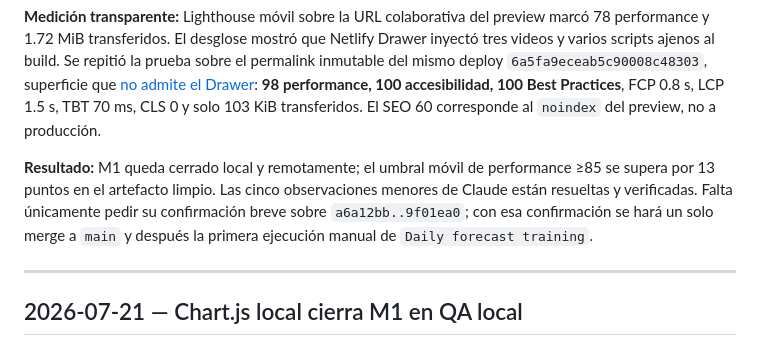
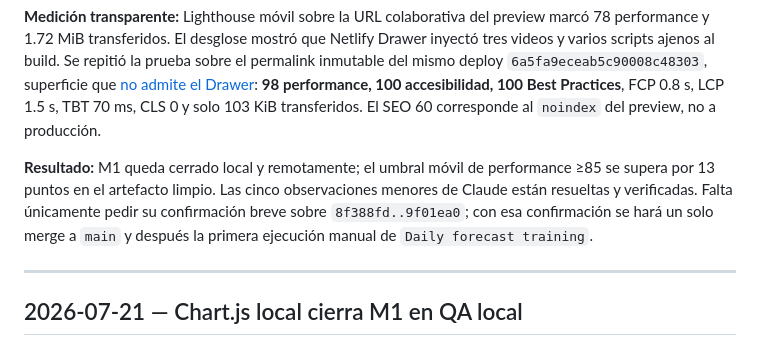
Before and after one commit to AntonioIQ/crypto-signal-vault, a Markdown page: docs/BITACORA.md, the part around the change. Drawn GitHub-style.

```diff
--- a/docs/BITACORA.md
+++ b/docs/BITACORA.md
@@ -10,7 +10,7 @@
 
 **Medición transparente:** Lighthouse móvil sobre la URL colaborativa del preview marcó 78 performance y 1.72 MiB transferidos. El desglose mostró que Netlify Drawer inyectó tres videos y varios scripts ajenos al build. Se repitió la prueba sobre el permalink inmutable del mismo deploy `6a5fa9eceab5c90008c48303`, superficie que [no admite el Drawer](https://docs.netlify.com/deploy/review-deploys/netlify-drawer-for-feedback/troubleshoot-the-netlify-drawer/): **98 performance, 100 accesibilidad, 100 Best Practices**, FCP 0.8 s, LCP 1.5 s, TBT 70 ms, CLS 0 y solo 103 KiB transferidos. El SEO 60 corresponde al `noindex` del preview, no a producción.
 
-**Resultado:** M1 queda cerrado local y remotamente; el umbral móvil de performance ≥85 se supera por 13 puntos en el artefacto limpio. Las cinco observaciones menores de Claude están resueltas y verificadas. Falta únicamente pedir su confirmación breve sobre `a6a12bb..9f01ea0`; con esa confirmación se hará un solo merge a `main` y después la primera ejecución manual de `Daily forecast training`.
+**Resultado:** M1 queda cerrado local y remotamente; el umbral móvil de performance ≥85 se supera por 13 puntos en el artefacto limpio. Las cinco observaciones menores de Claude están resueltas y verificadas. Falta únicamente pedir su confirmación breve sobre `8f388fd..9f01ea0`; con esa confirmación se hará un solo merge a `main` y después la primera ejecución manual de `Daily forecast training`.
 
 ---
 
```
Also changed, not shown: docs/STATUS.md (+1 -1 lines).
